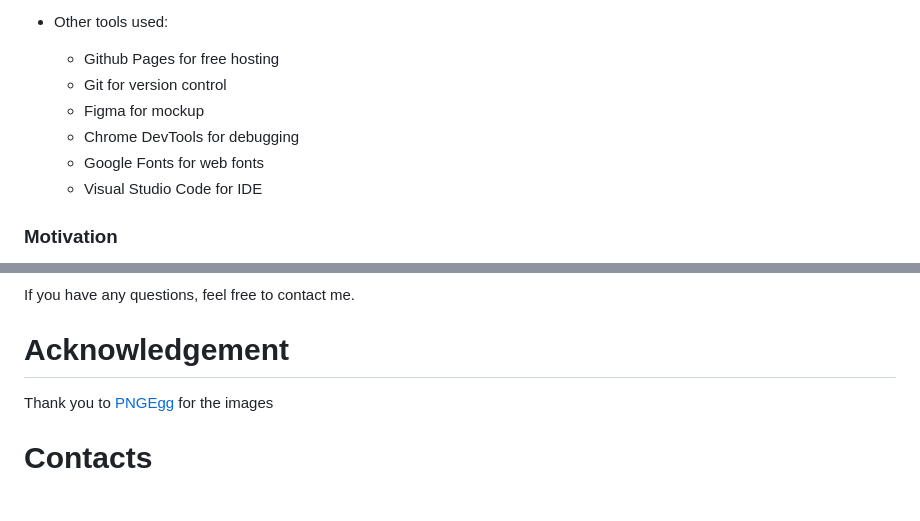
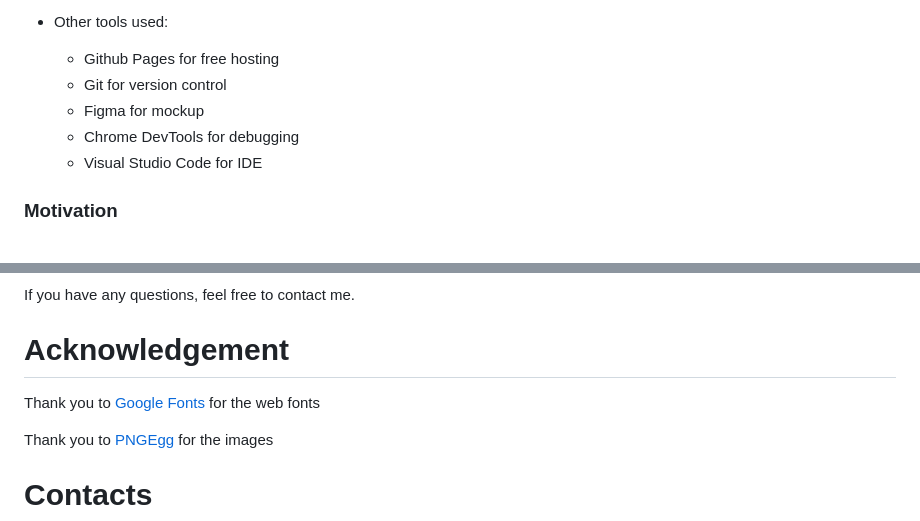
Before and after one commit to rjqocampo/etch-a-sketch, a Markdown page: README.md, 2 parts joined by grey strips. Rendered like a GitHub page; blank space fills up the shorter version.

```diff
--- a/README.md
+++ b/README.md
@@ -16,7 +16,6 @@ Link to live project: https://rjqocampo.github.io/etch-a-sketch/  :point_left:
   * Git for version control
   * Figma for mockup
   * Chrome DevTools for debugging
-  * Google Fonts for web fonts
   * Visual Studio Code for IDE
 
 ### Motivation
@@ -96,6 +95,8 @@ If you have any questions, feel free to contact me.
 
 # Acknowledgement
 
+Thank you to [Google Fonts](https://fonts.google.com/) for the web fonts
+
 Thank you to [PNGEgg](https://www.pngegg.com/) for the images
 
 # Contacts
```
